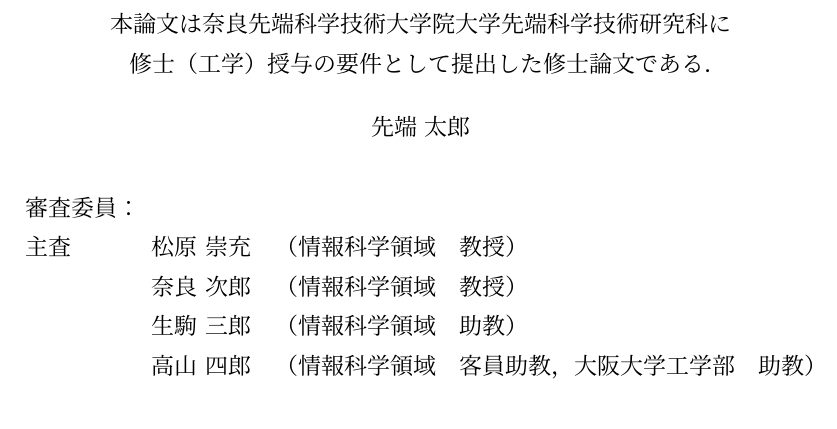
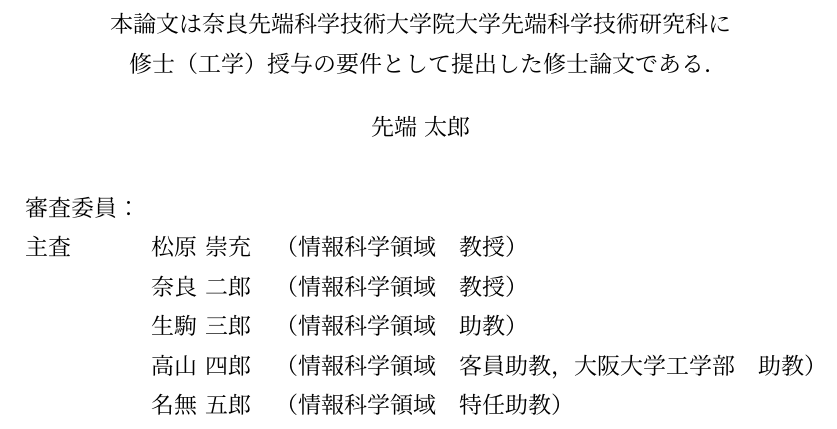
Before and after one commit to naist-robot-learning/master-thesis-template, a LaTeX thesis (mthesis.tex, which reads naist-mcommon.sty): part of page 2 of 20, cut so that both start at the same text. Compiled offline with pLaTeX and dvipdfmx.

Commit message:
Ver 1.2 / 副査が4人以上いる場合に対応

```diff
--- a/mthesis.tex
+++ b/mthesis.tex
@@ -78,11 +79,15 @@
 \jsyear{令和5}
 \smonth{12}
 \sday{16}
-% 指導教員
+% 指導教員 (8人まで対応)
 \cmembers{松原 崇充}{（情報科学領域　教授）}
-         {奈良 次郎}{（情報科学領域　教授）}
-         {生駒 三郎}{（情報科学領域　助教）}
-         {高山 四郎}{（情報科学領域　客員助教，大阪大学工学部　助教）}
+         {奈良 二郎}{（情報科学領域　教授）} % 副査1人目
+         {生駒 三郎}{（情報科学領域　助教）} % 副査2人目
+         {高山 四郎}{（情報科学領域　客員助教，大阪大学工学部　助教）} % 副査3人目
+         {名無 五郎}{（情報科学領域　特任助教）} % 副査4人目
+         {}{} % 副査5人目
+         {}{} % 副査6人目
+         {}{} % 副査7人目
 % キーワード
 \keywords{キーワード (4,5個)}
 \ekeywords{Keywords (4-5 words)}
--- a/naist-mcommon.sty
+++ b/naist-mcommon.sty
@@ -227,6 +228,7 @@
         \def\thirdposition{#6}
         \def\fourthcmember{#7}
         \def\fourthposition{#8}
+        \addcmembers
 }
 %
 \newcommand{\addcmembers}[8]{
```
Also changed, not shown: README.md, mthesis.tex (1 more changed lines), naist-mcommon.sty (1 more changed lines).
